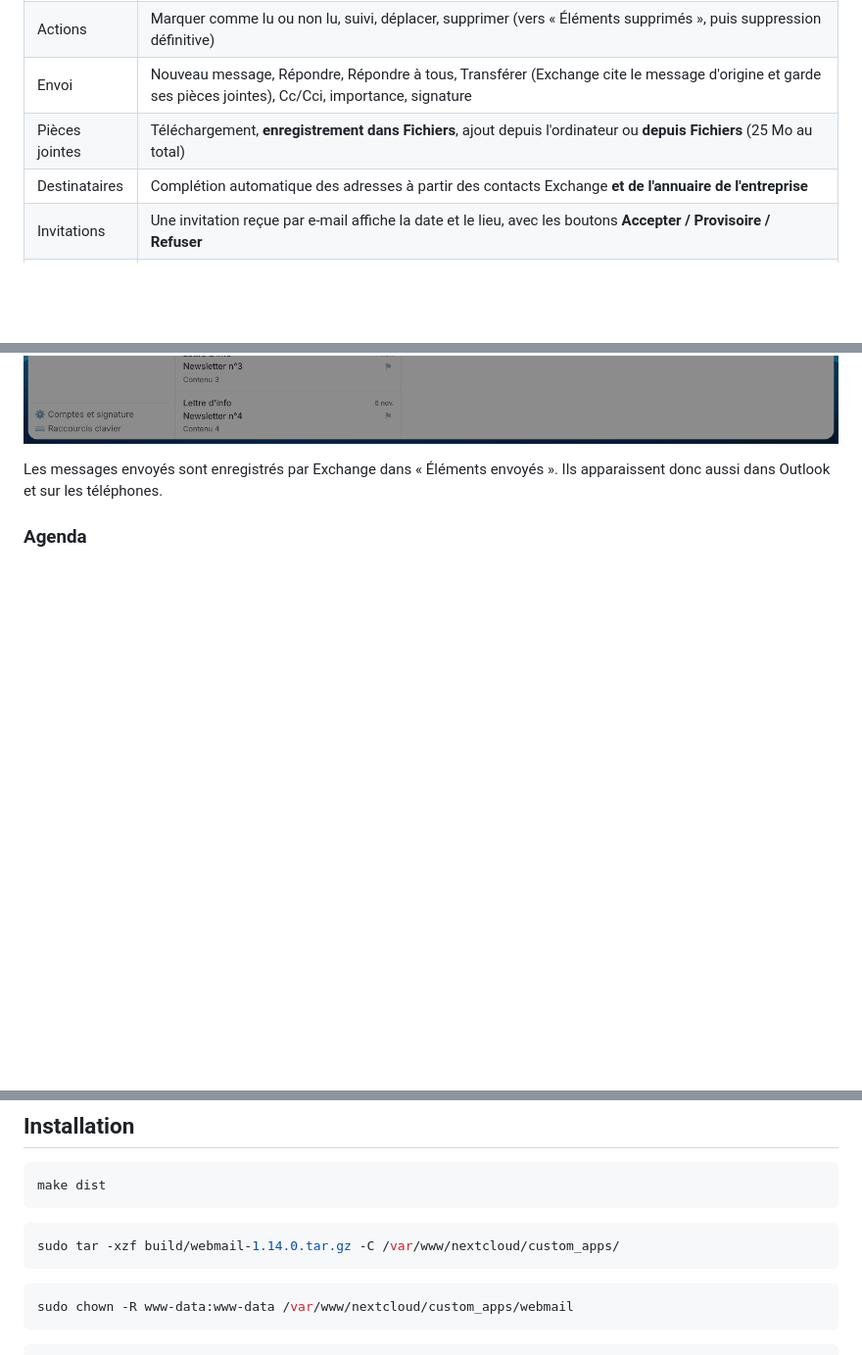
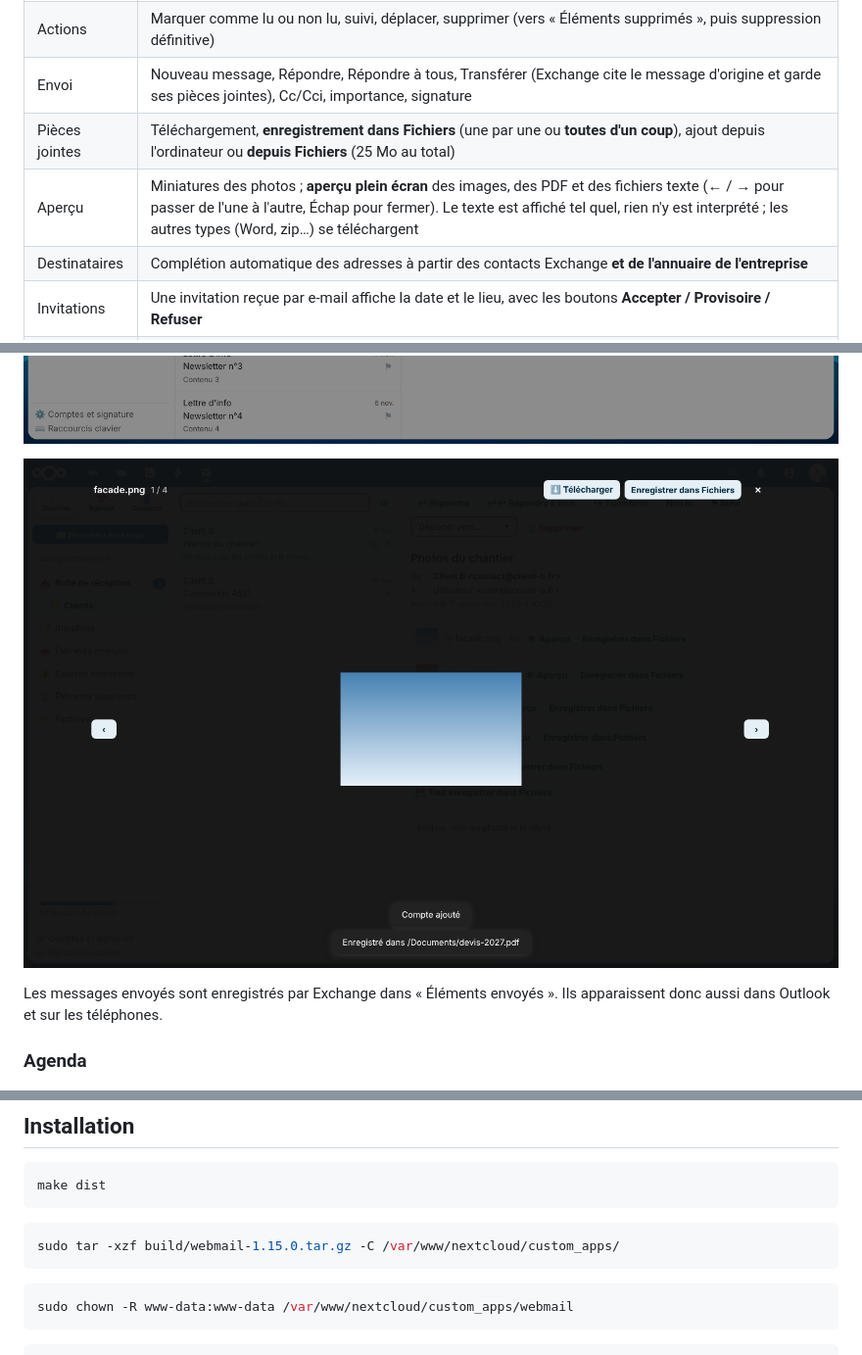
Before and after one commit to infoaicinformatique/webmail, a Markdown page: README.md, 3 parts joined by grey strips. Shown at 98% size. Rendered like a GitHub page; pictures changed too: docs/capture-apercu.png (added); blank space fills up the shorter version.

````diff
--- a/README.md
+++ b/README.md
@@ -30,13 +30,16 @@ et sur les téléphones, et inversement.
 | Lecture | Le HTML est nettoyé côté serveur et affiché dans une iframe isolée, sans aucun script. Les images intégrées (`cid:`) s'affichent. Les images distantes sont bloquées tant que l'utilisateur ne clique pas sur « Afficher les images » |
 | Actions | Marquer comme lu ou non lu, suivi, déplacer, supprimer (vers « Éléments supprimés », puis suppression définitive) |
 | Envoi | Nouveau message, Répondre, Répondre à tous, Transférer (Exchange cite le message d'origine et garde ses pièces jointes), Cc/Cci, importance, signature |
-| Pièces jointes | Téléchargement, **enregistrement dans Fichiers**, ajout depuis l'ordinateur ou **depuis Fichiers** (25 Mo au total) |
+| Pièces jointes | Téléchargement, **enregistrement dans Fichiers** (une par une ou **toutes d'un coup**), ajout depuis l'ordinateur ou **depuis Fichiers** (25 Mo au total) |
+| Aperçu | Miniatures des photos ; **aperçu plein écran** des images, des PDF et des fichiers texte (← / → pour passer de l'une à l'autre, Échap pour fermer). Le texte est affiché tel quel, rien n'y est interprété ; les autres types (Word, zip…) se téléchargent |
 | Destinataires | Complétion automatique des adresses à partir des contacts Exchange **et de l'annuaire de l'entreprise** |
 | Invitations | Une invitation reçue par e-mail affiche la date et le lieu, avec les boutons **Accepter / Provisoire / Refuser** |
 | Délégation | Si vous êtes **délégué** d'un collègue dans Outlook, Exchange vous transmet une copie de ses invitations : le bandeau indique « Invitation reçue pour Marie Martin (vous êtes son délégué) » et la réponse est envoyée **en son nom** (après confirmation) |
 | Mobile | Affichage adapté aux téléphones ; le bouton **Retour** du téléphone ferme le message (ou le menu) au lieu de quitter le webmail |
 
 ![Raccourcis clavier](docs/capture-raccourcis.png)
+
+![Aperçu des pièces jointes](docs/capture-apercu.png)
 
 Les messages envoyés sont enregistrés par Exchange dans « Éléments envoyés ». Ils apparaissent donc aussi dans Outlook et sur les téléphones.
 
@@ -121,7 +124,7 @@ make dist
 ```
 
 ```bash
-sudo tar -xzf build/webmail-1.14.0.tar.gz -C /var/www/nextcloud/custom_apps/
+sudo tar -xzf build/webmail-1.15.0.tar.gz -C /var/www/nextcloud/custom_apps/
 ```
 
 ```bash
````
Also changed, not shown: other parts of README.md (+1 -2 lines), 5 other files.
